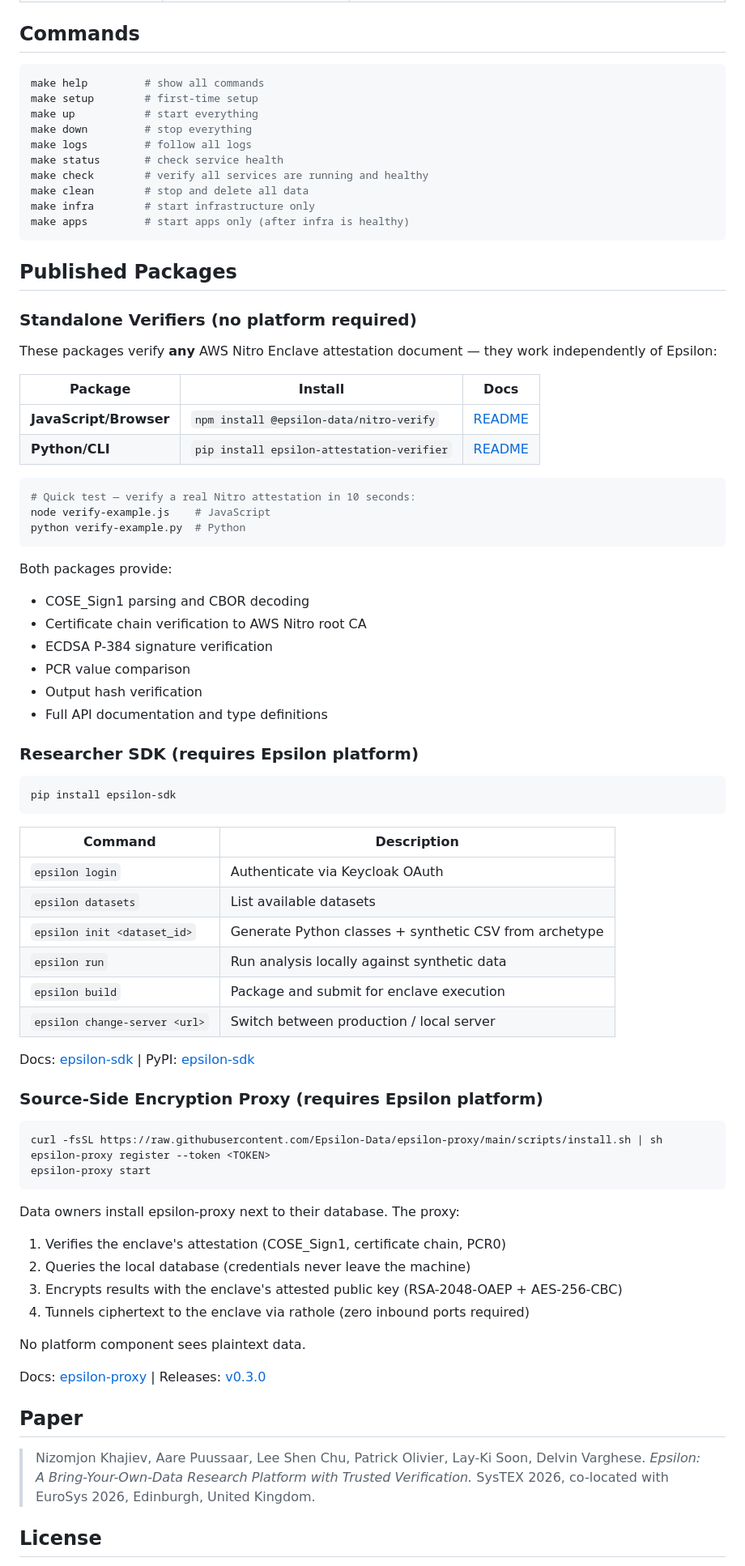
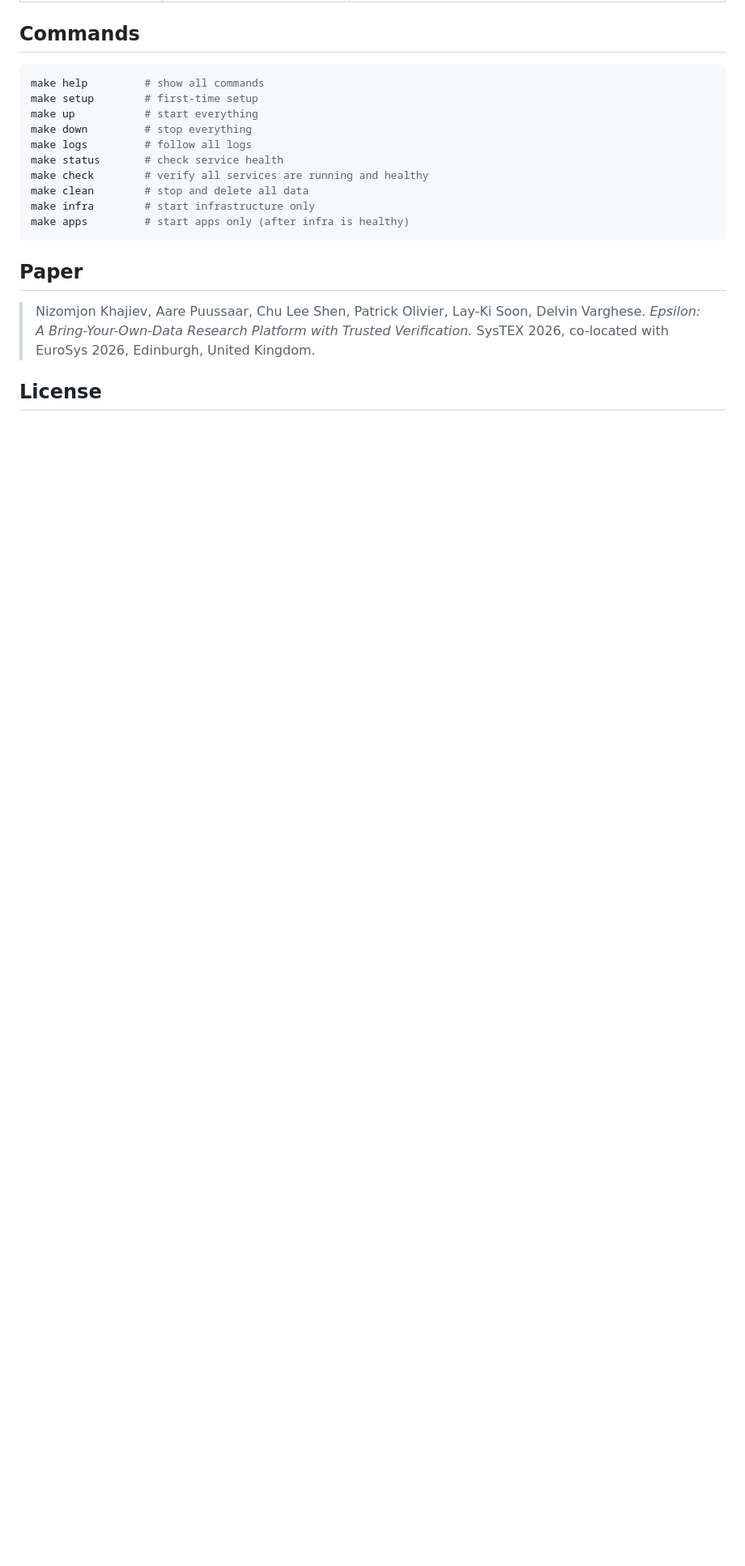
Before and after one commit to Epsilon-Data/epsilon, a Markdown page: README.md, the part around one of its changes. Shown at 81% size. GitHub-like rendering; blank space fills up the shorter version.

````diff
--- a/README.md
+++ b/README.md
@@ -107,69 +107,9 @@ make infra        # start infrastructure only
 make apps         # start apps only (after infra is healthy)
 ```
 
-## Published Packages
-
-### Standalone Verifiers (no platform required)
-
-These packages verify **any** AWS Nitro Enclave attestation document — they work independently of Epsilon:
-
-| Package | Install | Docs |
-|---------|---------|------|
-| **JavaScript/Browser** | `npm install @epsilon-data/nitro-verify` | [README](https://github.com/Epsilon-Data/nitro-verify#readme) |
-| **Python/CLI** | `pip install epsilon-attestation-verifier` | [README](https://github.com/Epsilon-Data/epsilon-attestation-verifier#readme) |
-
-```bash
-# Quick test — verify a real Nitro attestation in 10 seconds:
-node verify-example.js    # JavaScript
-python verify-example.py  # Python
-```
-
-Both packages provide:
-- COSE_Sign1 parsing and CBOR decoding
-- Certificate chain verification to AWS Nitro root CA
-- ECDSA P-384 signature verification
-- PCR value comparison
-- Output hash verification
-- Full API documentation and type definitions
-
-### Researcher SDK (requires Epsilon platform)
-
-```bash
-pip install epsilon-sdk
-```
-
-| Command | Description |
-|---------|-------------|
-| `epsilon login` | Authenticate via Keycloak OAuth |
-| `epsilon datasets` | List available datasets |
-| `epsilon init <dataset_id>` | Generate Python classes + synthetic CSV from archetype |
-| `epsilon run` | Run analysis locally against synthetic data |
-| `epsilon build` | Package and submit for enclave execution |
-| `epsilon change-server <url>` | Switch between production / local server |
-
-Docs: [epsilon-sdk](https://github.com/Epsilon-Data/epsilon-sdk) | PyPI: [epsilon-sdk](https://pypi.org/project/epsilon-sdk/)
-
-### Source-Side Encryption Proxy (requires Epsilon platform)
-
-```bash
-curl -fsSL https://raw.githubusercontent.com/Epsilon-Data/epsilon-proxy/main/scripts/install.sh | sh
-epsilon-proxy register --token <TOKEN>
-epsilon-proxy start
-```
-
-Data owners install epsilon-proxy next to their database. The proxy:
-1. Verifies the enclave's attestation (COSE_Sign1, certificate chain, PCR0)
-2. Queries the local database (credentials never leave the machine)
-3. Encrypts results with the enclave's attested public key (RSA-2048-OAEP + AES-256-CBC)
-4. Tunnels ciphertext to the enclave via rathole (zero inbound ports required)
-
-No platform component sees plaintext data.
-
-Docs: [epsilon-proxy](https://github.com/Epsilon-Data/epsilon-proxy) | Releases: [v0.3.0](https://github.com/Epsilon-Data/epsilon-proxy/releases)
-
 ## Paper
 
-> Nizomjon Khajiev, Aare Puussaar, Lee Shen Chu, Patrick Olivier, Lay-Ki Soon, Delvin Varghese.
+> Nizomjon Khajiev, Aare Puussaar, Chu Lee Shen, Patrick Olivier, Lay-Ki Soon, Delvin Varghese.
 > *Epsilon: A Bring-Your-Own-Data Research Platform with Trusted Verification.*
 > SysTEX 2026, co-located with EuroSys 2026, Edinburgh, United Kingdom.
 
````
Also changed, not shown: other parts of README.md (+2 -3 lines).
